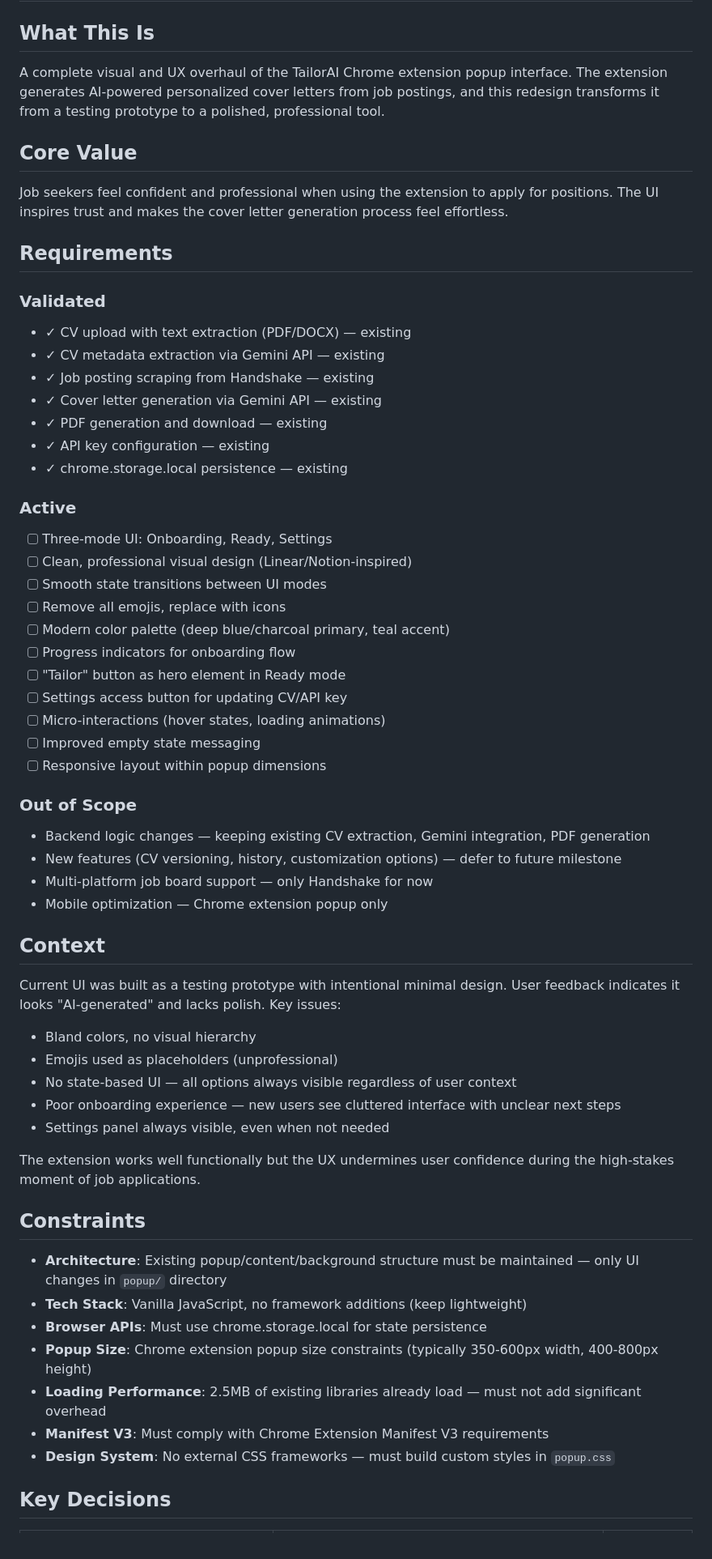
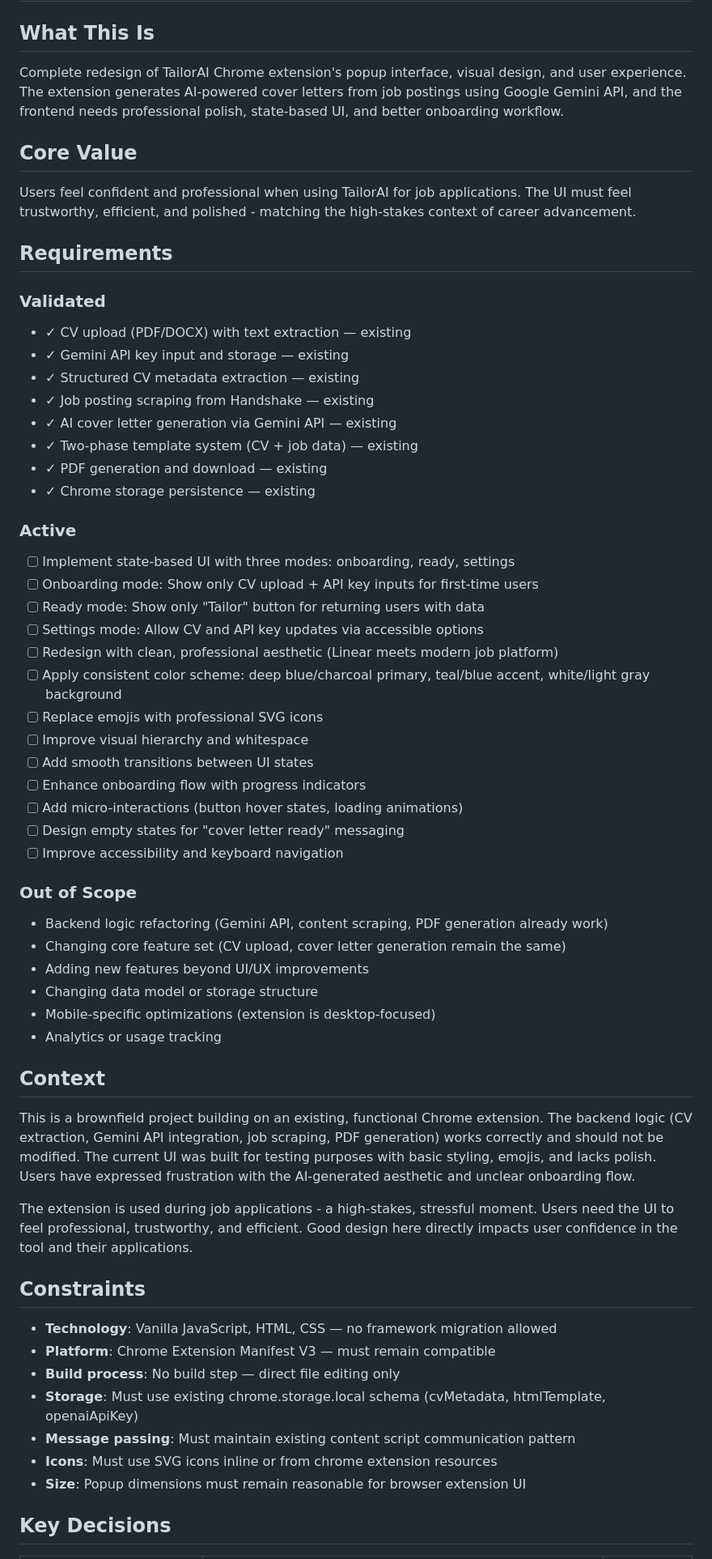
Before and after one commit to TahaSabir0/TailorAI, a Markdown page: .planning/PROJECT.md, the part around one of its changes. Shown at 81% size. GitHub-like rendering.

Commit message:
docs: initialize project
Complete redesign of TailorAI Chrome extension frontend with state-based UI and professional aesthetic

```diff
--- a/.planning/PROJECT.md
+++ b/.planning/PROJECT.md
@@ -2,65 +2,65 @@
 
 ## What This Is
 
-A complete visual and UX overhaul of the TailorAI Chrome extension popup interface. The extension generates AI-powered personalized cover letters from job postings, and this redesign transforms it from a testing prototype to a polished, professional tool.
+Complete redesign of TailorAI Chrome extension's popup interface, visual design, and user experience. The extension generates AI-powered cover letters from job postings using Google Gemini API, and the frontend needs professional polish, state-based UI, and better onboarding workflow.
 
 ## Core Value
 
-Job seekers feel confident and professional when using the extension to apply for positions. The UI inspires trust and makes the cover letter generation process feel effortless.
+Users feel confident and professional when using TailorAI for job applications. The UI must feel trustworthy, efficient, and polished - matching the high-stakes context of career advancement.
 
 ## Requirements
 
 ### Validated
 
-- ✓ CV upload with text extraction (PDF/DOCX) — existing
-- ✓ CV metadata extraction via Gemini API — existing
+- ✓ CV upload (PDF/DOCX) with text extraction — existing
+- ✓ Gemini API key input and storage — existing
+- ✓ Structured CV metadata extraction — existing
 - ✓ Job posting scraping from Handshake — existing
-- ✓ Cover letter generation via Gemini API — existing
+- ✓ AI cover letter generation via Gemini API — existing
+- ✓ Two-phase template system (CV + job data) — existing
 - ✓ PDF generation and download — existing
-- ✓ API key configuration — existing
-- ✓ chrome.storage.local persistence — existing
+- ✓ Chrome storage persistence — existing
 
 ### Active
 
-- [ ] Three-mode UI: Onboarding, Ready, Settings
-- [ ] Clean, professional visual design (Linear/Notion-inspired)
-- [ ] Smooth state transitions between UI modes
-- [ ] Remove all emojis, replace with icons
-- [ ] Modern color palette (deep blue/charcoal primary, teal accent)
-- [ ] Progress indicators for onboarding flow
-- [ ] "Tailor" button as hero element in Ready mode
-- [ ] Settings access button for updating CV/API key
-- [ ] Micro-interactions (hover states, loading animations)
-- [ ] Improved empty state messaging
-- [ ] Responsive layout within popup dimensions
+- [ ] Implement state-based UI with three modes: onboarding, ready, settings
+- [ ] Onboarding mode: Show only CV upload + API key inputs for first-time users
+- [ ] Ready mode: Show only "Tailor" button for returning users with data
+- [ ] Settings mode: Allow CV and API key updates via accessible options
+- [ ] Redesign with clean, professional aesthetic (Linear meets modern job platform)
+- [ ] Apply consistent color scheme: deep blue/charcoal primary, teal/blue accent, white/light gray background
+- [ ] Replace emojis with professional SVG icons
+- [ ] Improve visual hierarchy and whitespace
+- [ ] Add smooth transitions between UI states
+- [ ] Enhance onboarding flow with progress indicators
+- [ ] Add micro-interactions (button hover states, loading animations)
+- [ ] Design empty states for "cover letter ready" messaging
+- [ ] Improve accessibility and keyboard navigation
 
 ### Out of Scope
 
-- Backend logic changes — keeping existing CV extraction, Gemini integration, PDF generation
-- New features (CV versioning, history, customization options) — defer to future milestone
-- Multi-platform job board support — only Handshake for now
-- Mobile optimization — Chrome extension popup only
+- Backend logic refactoring (Gemini API, content scraping, PDF generation already work)
+- Changing core feature set (CV upload, cover letter generation remain the same)
+- Adding new features beyond UI/UX improvements
+- Changing data model or storage structure
+- Mobile-specific optimizations (extension is desktop-focused)
+- Analytics or usage tracking
 
 ## Context
 
-Current UI was built as a testing prototype with intentional minimal design. User feedback indicates it looks "AI-generated" and lacks polish. Key issues:
-- Bland colors, no visual hierarchy
-- Emojis used as placeholders (unprofessional)
-- No state-based UI — all options always visible regardless of user context
-- Poor onboarding experience — new users see cluttered interface with unclear next steps
-- Settings panel always visible, even when not needed
+This is a brownfield project building on an existing, functional Chrome extension. The backend logic (CV extraction, Gemini API integration, job scraping, PDF generation) works correctly and should not be modified. The current UI was built for testing purposes with basic styling, emojis, and lacks polish. Users have expressed frustration with the AI-generated aesthetic and unclear onboarding flow.
 
-The extension works well functionally but the UX undermines user confidence during the high-stakes moment of job applications.
+The extension is used during job applications - a high-stakes, stressful moment. Users need the UI to feel professional, trustworthy, and efficient. Good design here directly impacts user confidence in the tool and their applications.
 
 ## Constraints
 
-- **Architecture**: Existing popup/content/background structure must be maintained — only UI changes in `popup/` directory
-- **Tech Stack**: Vanilla JavaScript, no framework additions (keep lightweight)
-- **Browser APIs**: Must use chrome.storage.local for state persistence
-- **Popup Size**: Chrome extension popup size constraints (typically 350-600px width, 400-800px height)
-- **Loading Performance**: 2.5MB of existing libraries already load — must not add significant overhead
-- **Manifest V3**: Must comply with Chrome Extension Manifest V3 requirements
-- **Design System**: No external CSS frameworks — must build custom styles in `popup.css`
+- **Technology**: Vanilla JavaScript, HTML, CSS — no framework migration allowed
+- **Platform**: Chrome Extension Manifest V3 — must remain compatible
+- **Build process**: No build step — direct file editing only
+- **Storage**: Must use existing chrome.storage.local schema (cvMetadata, htmlTemplate, openaiApiKey)
+- **Message passing**: Must maintain existing content script communication pattern
+- **Icons**: Must use SVG icons inline or from chrome extension resources
+- **Size**: Popup dimensions must remain reasonable for browser extension UI
 
 ## Key Decisions
 
```
Also changed, not shown: other parts of .planning/PROJECT.md (+6 -7 lines).
